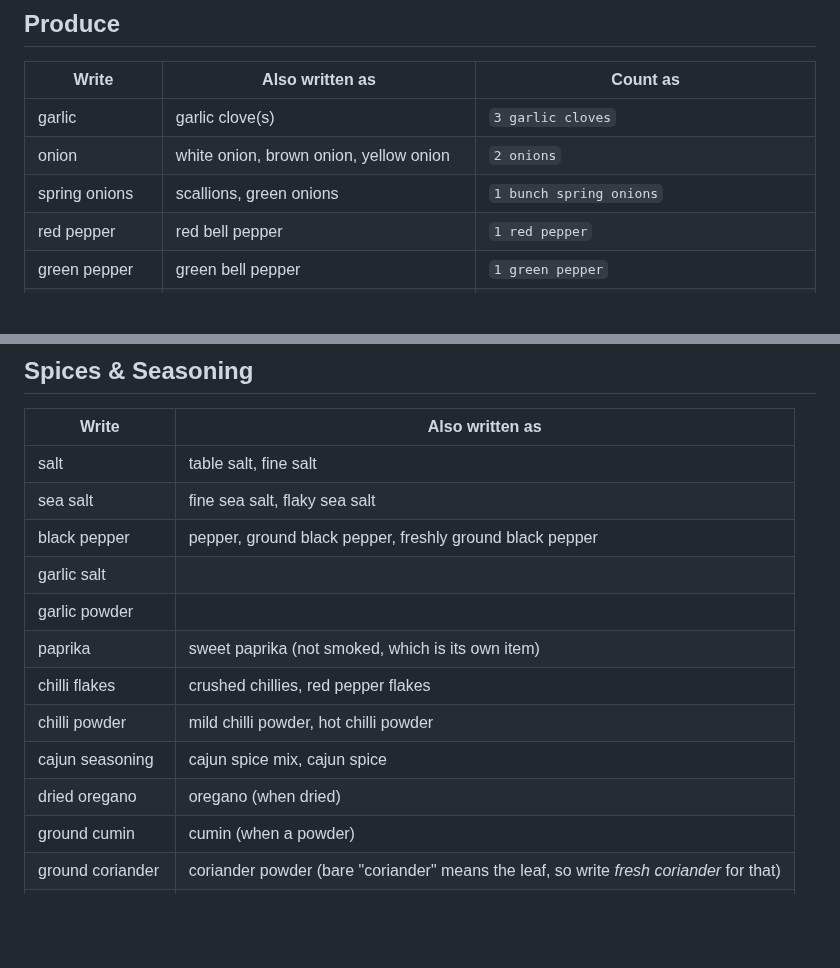
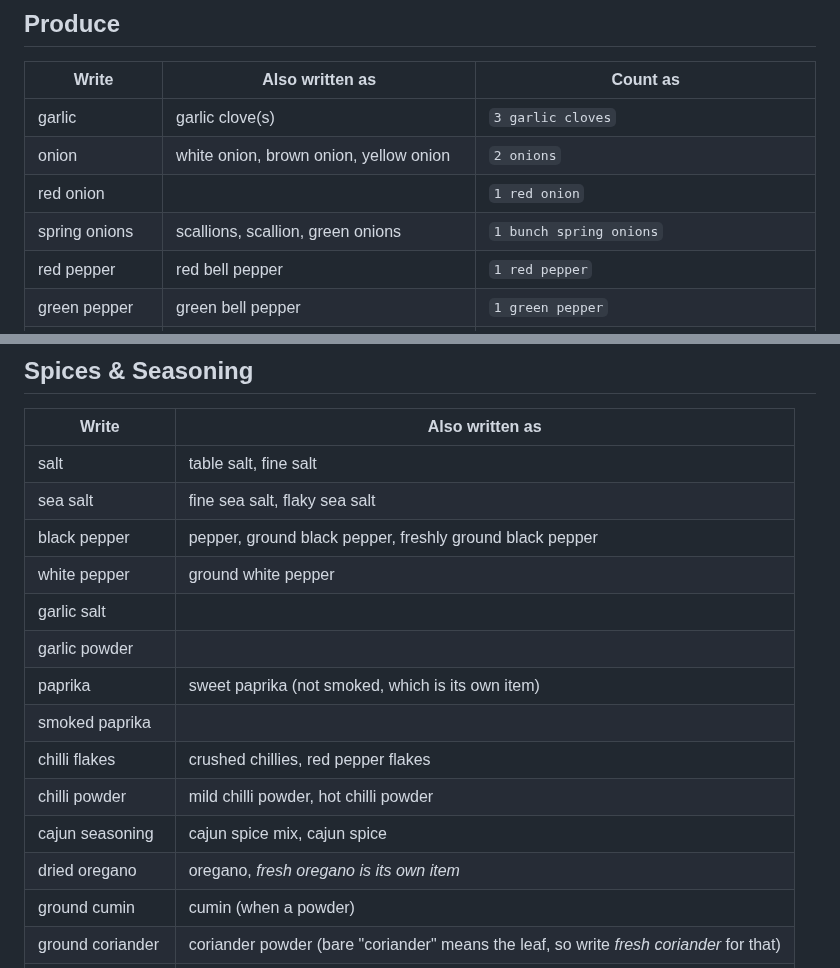
Before and after one commit to crispy-lettuce/RecipeFlowKeeper, a Markdown page: converter/ingredient-names.md, 2 parts joined by grey strips. Rendered like a GitHub page; blank space fills up the shorter version.

```diff
--- a/converter/ingredient-names.md
+++ b/converter/ingredient-names.md
@@ -52,7 +58,8 @@ September 2026, which covered 80% of all ingredient lines.
 | --- | --- | --- |
 | garlic | garlic clove(s) | `3 garlic cloves` |
 | onion | white onion, brown onion, yellow onion | `2 onions` |
-| spring onions | scallions, green onions | `1 bunch spring onions` |
+| red onion | | `1 red onion` |
+| spring onions | scallions, scallion, green onions | `1 bunch spring onions` |
 | red pepper | red bell pepper | `1 red pepper` |
 | green pepper | green bell pepper | `1 green pepper` |
 | red chilli | red chile, fresh red chilli | `2 red chillies` |
@@ -134,13 +150,15 @@ September 2026, which covered 80% of all ingredient lines.
 | salt | table salt, fine salt |
 | sea salt | fine sea salt, flaky sea salt |
 | black pepper | pepper, ground black pepper, freshly ground black pepper |
+| white pepper | ground white pepper |
 | garlic salt | |
 | garlic powder | |
 | paprika | sweet paprika (not smoked, which is its own item) |
+| smoked paprika | |
 | chilli flakes | crushed chillies, red pepper flakes |
 | chilli powder | mild chilli powder, hot chilli powder |
 | cajun seasoning | cajun spice mix, cajun spice |
-| dried oregano | oregano (when dried) |
+| dried oregano | oregano, *fresh oregano is its own item* |
 | ground cumin | cumin (when a powder) |
 | ground coriander | coriander powder (bare "coriander" means the leaf, so write *fresh coriander* for that) |
 | ground cinnamon | cinnamon (when a powder) |
```
Also changed, not shown: other parts of converter/ingredient-names.md (+17 -2 lines).
